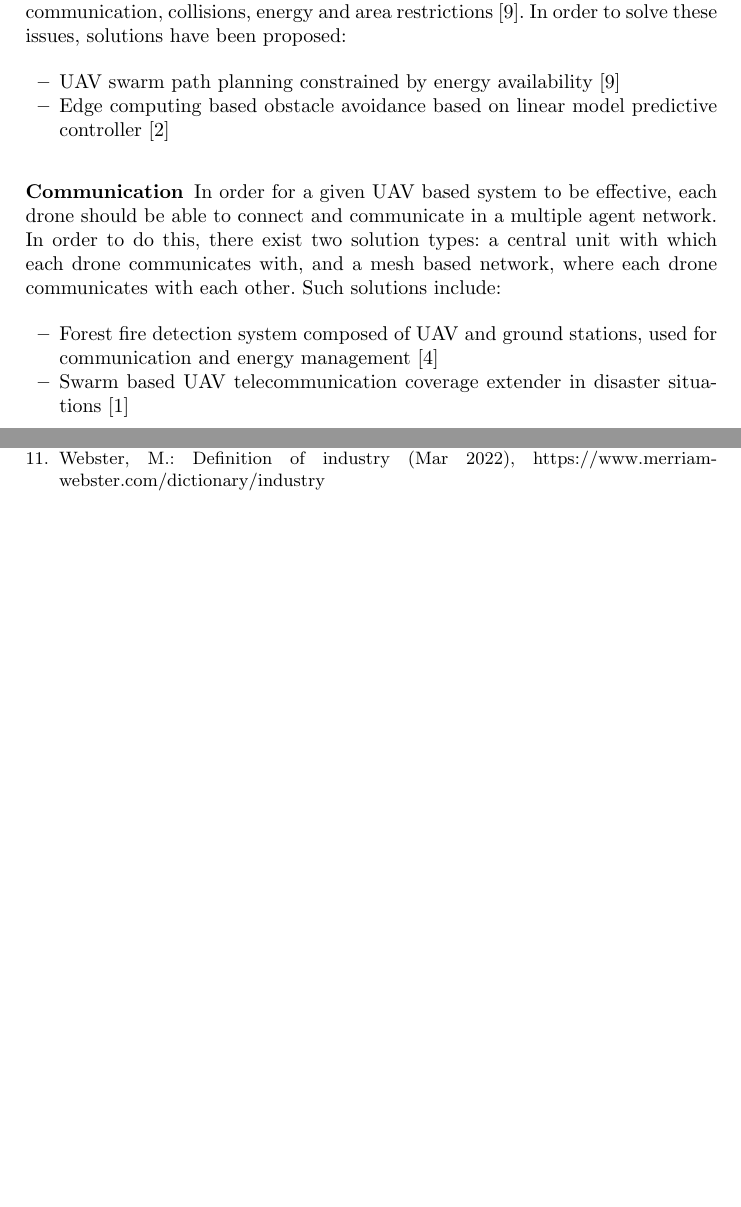
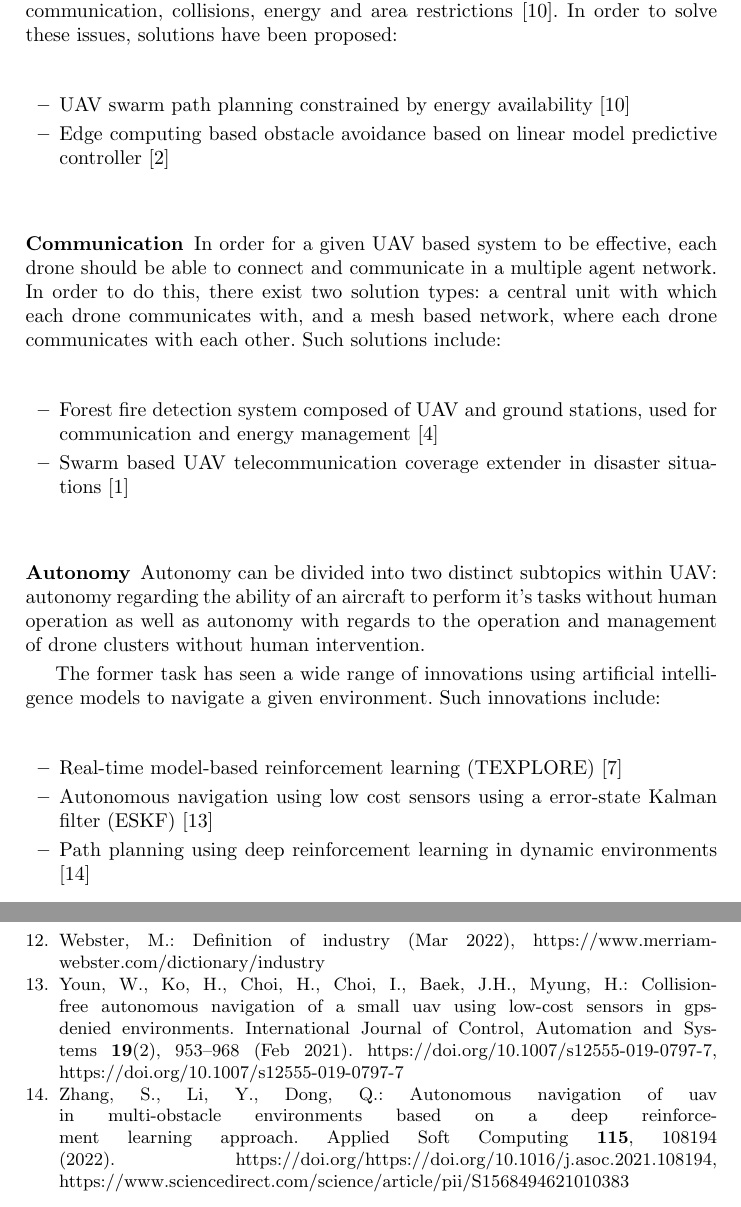
Before and after one commit to nuno99costa/equipa7-challenge4-state-art-report, a LaTeX paper (main.tex, which reads refs.bib): two parts of pages 6 and 7 of 7 before the commit and two parts of pages 6 and 8 of 8 after it, joined at a grey line, cut so that both start at the same text, the shorter picture padded with empty space. Compiled offline with pdfLaTeX.

Commit message:
Add Autonomy to State of Art - WIP

```diff
--- a/main.tex
+++ b/main.tex
@@ -276,6 +276,18 @@ In order for a given \acrshort{uav} based system to be effective, each drone sho
 	\item Forest fire detection system composed of \acrshort{uav} and ground stations, used for communication and energy management \cite{inproceedings3}
 	\item Swarm based \acrshort{uav} telecommunication coverage extender in disaster situations \cite{6318390}
 \end{itemize}
+
+\subsubsection{Autonomy}
+
+Autonomy can be divided into two distinct subtopics within \acrshort{uav}: autonomy regarding the ability of an aircraft to perform it's tasks without human operation as well as autonomy with regards to the operation and management of drone clusters without human intervention.
+
+The former task has seen a wide range of innovations using artificial intelligence models to navigate a given environment. Such innovations include:
+
+\begin{itemize}
+	\item Real-time model-based reinforcement learning (TEXPLORE) \cite{7838739}
+	\item Autonomous navigation using low cost sensors using a error-state Kalman filter (ESKF) \cite{Youn2021}
+	\item Path planning using deep reinforcement learning in dynamic environments \cite{ZHANG2022108194}
+\end{itemize}
 \subsection{Fire Detection}
 
 \subsection{Fire Suppression}
--- a/refs.bib
+++ b/refs.bib
@@ -98,0 +104 @@ pages={2256-2261}
+    pages={1-6},
@@ -98,0 +114,7 @@ pages={2256-2261}
+    title={Collision-free Autonomous Navigation of A Small UAV Using Low-cost Sensors in GPS-denied Environments},
+    journal={International Journal of Control, Automation and Systems},
+    year={2021},
+    month={Feb},
+    day={01},
+    volume={19},
+    number={2},
@@ -98,0 +124,13 @@ pages={2256-2261}
+    url={https://doi.org/10.1007/s12555-019-0797-7}
+}
+@article{ZHANG2022108194,
+title = {Autonomous navigation of UAV in multi-obstacle environments based on a Deep Reinforcement Learning approach},
+journal = {Applied Soft Computing},
+volume = {115},
+pages = {108194},
+year = {2022},
+issn = {1568-4946},
+doi = {https://doi.org/10.1016/j.asoc.2021.108194},
+url = {https://www.sciencedirect.com/science/article/pii/S1568494621010383},
+author = {Sitong Zhang and Yibing Li and Qianhui Dong},
+}
```
Also changed, not shown: refs.bib (17 more changed lines).
